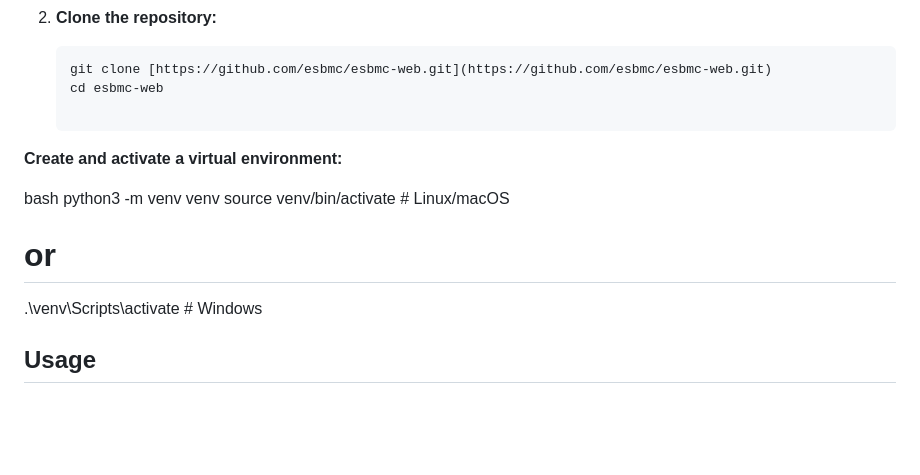
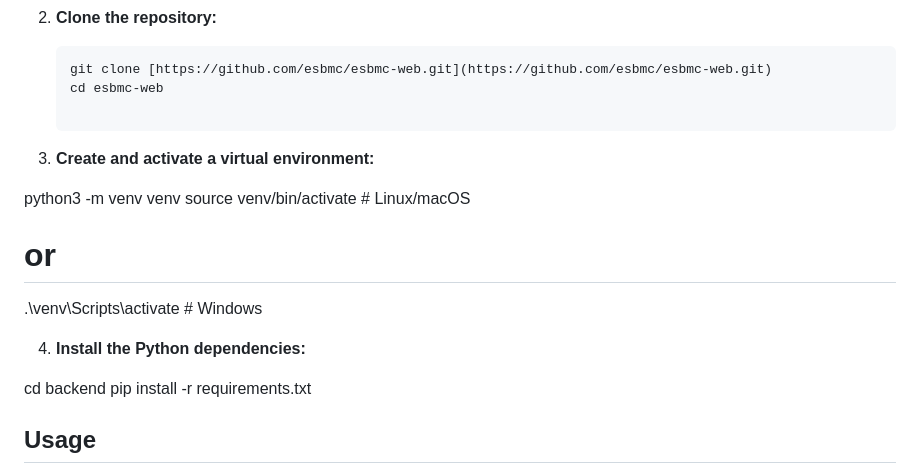
Before and after one commit to esbmc/esbmc-web, a Markdown page: README.md, the part around the change. GitHub-like rendering; blank space fills up the shorter version.

```diff
--- a/README.md
+++ b/README.md
@@ -117,13 +117,19 @@ If you want to modify the code or are running the project natively on Linux/macO
    git clone [https://github.com/esbmc/esbmc-web.git](https://github.com/esbmc/esbmc-web.git)
    cd esbmc-web
 
-**Create and activate a virtual environment:**
+3. **Create and activate a virtual environment:**
 
-bash
 python3 -m venv venv
 source venv/bin/activate  # Linux/macOS
 # or
 .\venv\Scripts\activate   # Windows
+
+
+4. **Install the Python dependencies:**
+
+cd backend
+pip install -r requirements.txt
+
 
 
 
```
